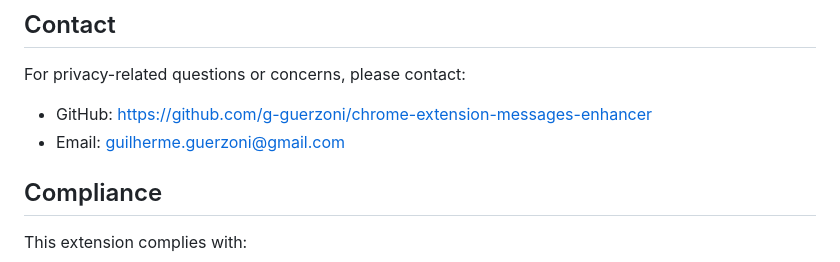
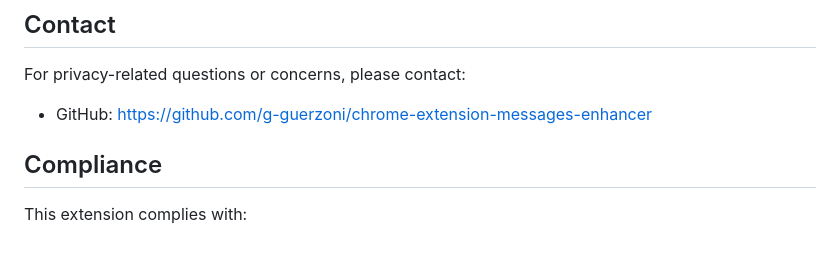
Before and after one commit to g-guerzoni/chrome-extension-messages-enhancer, a Markdown page: PRIVACY.md, the part around the change. Drawn GitHub-style.

Commit message:
doc: updating privacy

```diff
--- a/PRIVACY.md
+++ b/PRIVACY.md
@@ -85,7 +85,6 @@ We may update this privacy policy from time to time. Changes will be reflected i
 ## Contact
 For privacy-related questions or concerns, please contact:
 - GitHub: https://github.com/g-guerzoni/chrome-extension-messages-enhancer
-- Email: guilherme.guerzoni@gmail.com
 
 ## Compliance
 This extension complies with:
```
